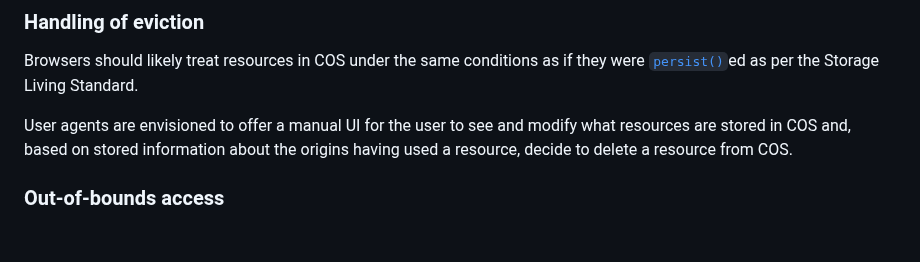
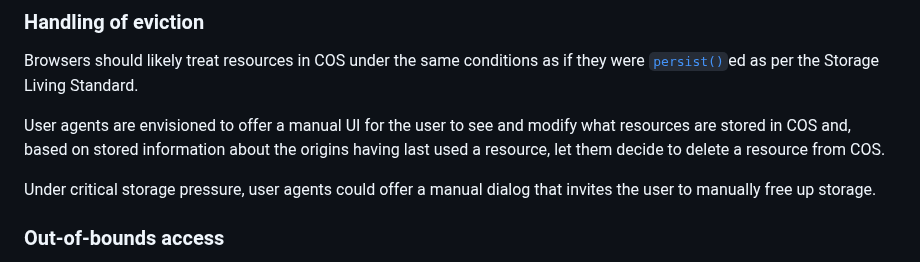
Before and after one commit to explainers-by-googlers/cross-origin-storage, a Markdown page: README.md, the part around the change. GitHub-like rendering; blank space fills up the shorter version.

Commit message:
More on eviction

```diff
--- a/README.md
+++ b/README.md
@@ -280,7 +280,9 @@ Should there be a required minimum resource size for a resource to be eligible f
 
 Browsers should likely treat resources in COS under the same conditions as if they were [`persist()`](https://storage.spec.whatwg.org/#dom-storagemanager-persist)ed as per the Storage Living Standard.
 
-User agents are envisioned to offer a manual UI for the user to see and modify what resources are stored in COS and, based on stored information about the origins having used a resource, decide to delete a resource from COS.
+User agents are envisioned to offer a manual UI for the user to see and modify what resources are stored in COS and, based on stored information about the origins having last used a resource, let them decide to delete a resource from COS.
+
+Under critical storage pressure, user agents could offer a manual dialog that invites the user to manually free up storage.
 
 ### Out-of-bounds access
 
```
